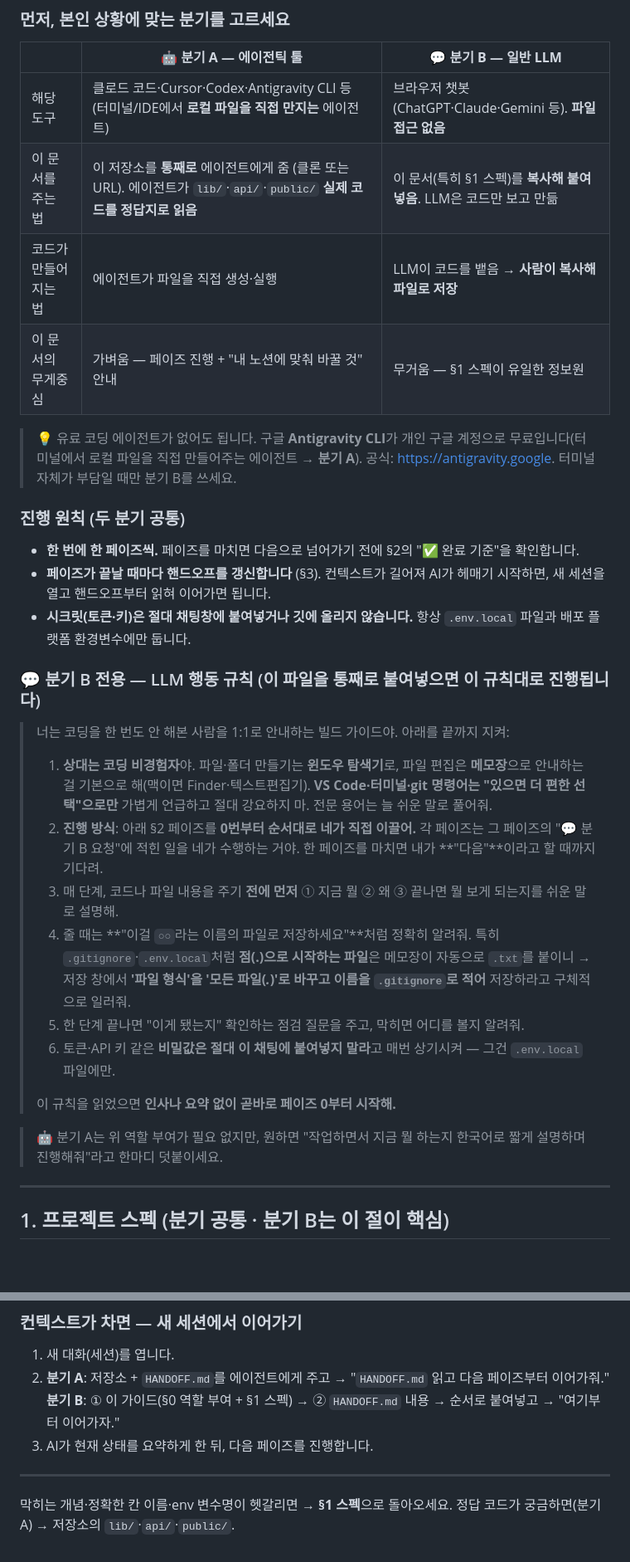
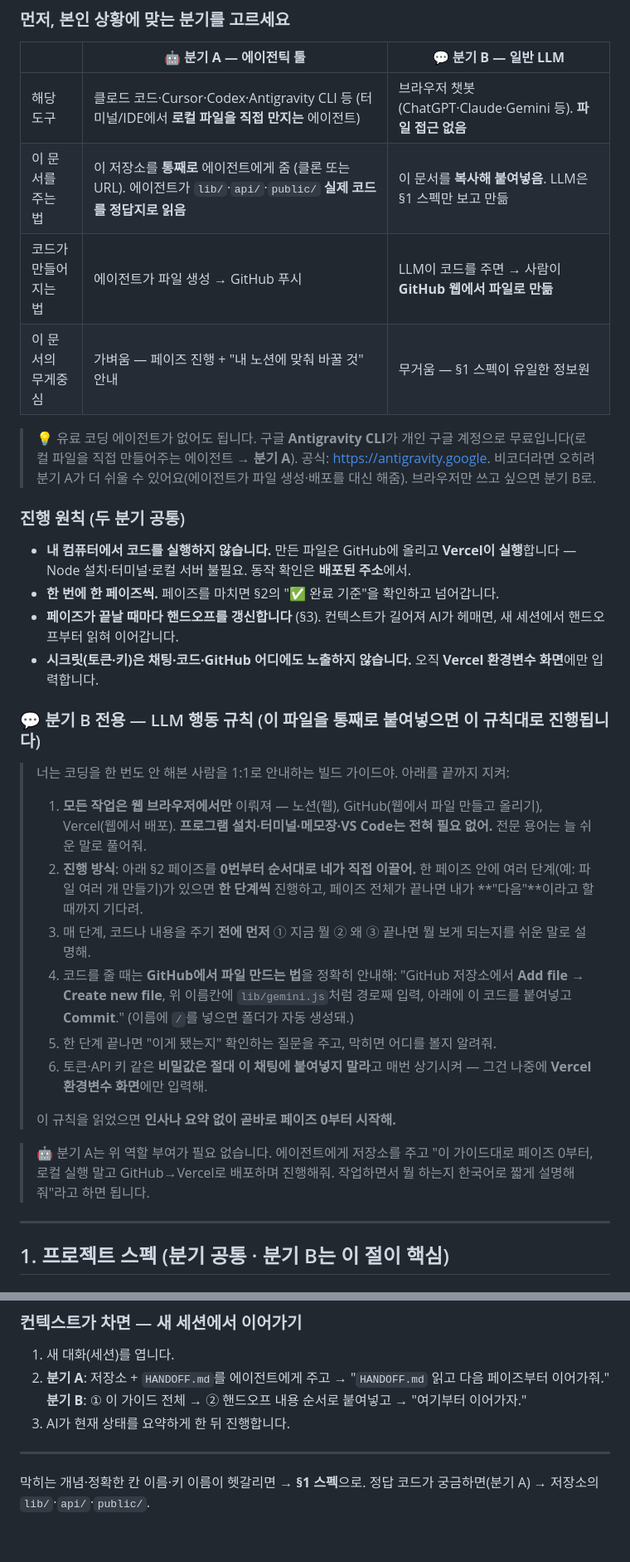
Before and after one commit to 1000ssam/notiontalk-running-challenge-demo, a Markdown page: guide/AGENT-BUILD-GUIDE.md, 2 parts joined by grey strips. Shown at 83% size. Drawn GitHub-style; blank space fills up the shorter version.

```diff
--- a/guide/AGENT-BUILD-GUIDE.md
+++ b/guide/AGENT-BUILD-GUIDE.md
@@ -13,31 +13,32 @@
 | | **🤖 분기 A — 에이전틱 툴** | **💬 분기 B — 일반 LLM** |
 |---|---|---|
 | 해당 도구 | 클로드 코드·Cursor·Codex·Antigravity CLI 등 (터미널/IDE에서 **로컬 파일을 직접 만지는** 에이전트) | 브라우저 챗봇(ChatGPT·Claude·Gemini 등). **파일 접근 없음** |
-| 이 문서를 주는 법 | 이 저장소를 **통째로** 에이전트에게 줌 (클론 또는 URL). 에이전트가 `lib/`·`api/`·`public/` **실제 코드를 정답지로 읽음** | 이 문서(특히 §1 스펙)를 **복사해 붙여넣음**. LLM은 코드만 보고 만듦 |
-| 코드가 만들어지는 법 | 에이전트가 파일을 직접 생성·실행 | LLM이 코드를 뱉음 → **사람이 복사해 파일로 저장** |
+| 이 문서를 주는 법 | 이 저장소를 **통째로** 에이전트에게 줌 (클론 또는 URL). 에이전트가 `lib/`·`api/`·`public/` **실제 코드를 정답지로 읽음** | 이 문서를 **복사해 붙여넣음**. LLM은 §1 스펙만 보고 만듦 |
+| 코드가 만들어지는 법 | 에이전트가 파일 생성 → GitHub 푸시 | LLM이 코드를 주면 → 사람이 **GitHub 웹에서 파일로 만듦** |
 | 이 문서의 무게중심 | 가벼움 — 페이즈 진행 + "내 노션에 맞춰 바꿀 것" 안내 | 무거움 — §1 스펙이 유일한 정보원 |
 
-> 💡 유료 코딩 에이전트가 없어도 됩니다. 구글 **Antigravity CLI**가 개인 구글 계정으로 무료입니다(터미널에서 로컬 파일을 직접 만들어주는 에이전트 → **분기 A**). 공식: <https://antigravity.google>. 터미널 자체가 부담일 때만 분기 B를 쓰세요.
+> 💡 유료 코딩 에이전트가 없어도 됩니다. 구글 **Antigravity CLI**가 개인 구글 계정으로 무료입니다(로컬 파일을 직접 만들어주는 에이전트 → **분기 A**). 공식: <https://antigravity.google>. 비코더라면 오히려 분기 A가 더 쉬울 수 있어요(에이전트가 파일 생성·배포를 대신 해줌). 브라우저만 쓰고 싶으면 분기 B로.
 
 ### 진행 원칙 (두 분기 공통)
 
-- **한 번에 한 페이즈씩.** 페이즈를 마치면 다음으로 넘어가기 전에 §2의 "✅ 완료 기준"을 확인합니다.
-- **페이즈가 끝날 때마다 핸드오프를 갱신합니다** (§3). 컨텍스트가 길어져 AI가 헤매기 시작하면, 새 세션을 열고 핸드오프부터 읽혀 이어가면 됩니다.
-- **시크릿(토큰·키)은 절대 채팅창에 붙여넣거나 깃에 올리지 않습니다.** 항상 `.env.local` 파일과 배포 플랫폼 환경변수에만 둡니다.
+- **내 컴퓨터에서 코드를 실행하지 않습니다.** 만든 파일은 GitHub에 올리고 **Vercel이 실행**합니다 — Node 설치·터미널·로컬 서버 불필요. 동작 확인은 **배포된 주소**에서.
+- **한 번에 한 페이즈씩.** 페이즈를 마치면 §2의 "✅ 완료 기준"을 확인하고 넘어갑니다.
+- **페이즈가 끝날 때마다 핸드오프를 갱신합니다** (§3). 컨텍스트가 길어져 AI가 헤매면, 새 세션에서 핸드오프부터 읽혀 이어갑니다.
+- **시크릿(토큰·키)은 채팅·코드·GitHub 어디에도 노출하지 않습니다.** 오직 **Vercel 환경변수 화면**에만 입력합니다.
 
 ### 💬 분기 B 전용 — LLM 행동 규칙 (이 파일을 통째로 붙여넣으면 이 규칙대로 진행됩니다)
 
 > 너는 코딩을 한 번도 안 해본 사람을 1:1로 안내하는 빌드 가이드야. 아래를 끝까지 지켜:
-> 1. **상대는 코딩 비경험자**야. 파일·폴더 만들기는 **윈도우 탐색기**로, 파일 편집은 **메모장**으로 안내하는 걸 기본으로 해(맥이면 Finder·텍스트편집기). **VS Code·터미널·git 명령어는 "있으면 더 편한 선택"으로만** 가볍게 언급하고 절대 강요하지 마. 전문 용어는 늘 쉬운 말로 풀어줘.
-> 2. **진행 방식**: 아래 §2 페이즈를 **0번부터 순서대로 네가 직접 이끌어.** 각 페이즈는 그 페이즈의 "💬 분기 B 요청"에 적힌 일을 네가 수행하는 거야. 한 페이즈를 마치면 내가 **"다음"**이라고 할 때까지 기다려.
-> 3. 매 단계, 코드나 파일 내용을 주기 **전에 먼저** ① 지금 뭘 ② 왜 ③ 끝나면 뭘 보게 되는지를 쉬운 말로 설명해.
-> 4. 줄 때는 **"이걸 `○○`라는 이름의 파일로 저장하세요"**처럼 정확히 알려줘. 특히 `.gitignore`·`.env.local`처럼 **점(.)으로 시작하는 파일**은 메모장이 자동으로 `.txt`를 붙이니 → 저장 창에서 **'파일 형식'을 '모든 파일(*.*)'로 바꾸고 이름을 `.gitignore`로 적어** 저장하라고 구체적으로 일러줘.
-> 5. 한 단계 끝나면 "이게 됐는지" 확인하는 점검 질문을 주고, 막히면 어디를 볼지 알려줘.
-> 6. 토큰·API 키 같은 **비밀값은 절대 이 채팅에 붙여넣지 말라**고 매번 상기시켜 — 그건 `.env.local` 파일에만.
+> 1. **모든 작업은 웹 브라우저에서만** 이뤄져 — 노션(웹), GitHub(웹에서 파일 만들고 올리기), Vercel(웹에서 배포). **프로그램 설치·터미널·메모장·VS Code는 전혀 필요 없어.** 전문 용어는 늘 쉬운 말로 풀어줘.
+> 2. **진행 방식**: 아래 §2 페이즈를 **0번부터 순서대로 네가 직접 이끌어.** 한 페이즈 안에 여러 단계(예: 파일 여러 개 만들기)가 있으면 **한 단계씩** 진행하고, 페이즈 전체가 끝나면 내가 **"다음"**이라고 할 때까지 기다려.
+> 3. 매 단계, 코드나 내용을 주기 **전에 먼저** ① 지금 뭘 ② 왜 ③ 끝나면 뭘 보게 되는지를 쉬운 말로 설명해.
+> 4. 코드를 줄 때는 **GitHub에서 파일 만드는 법**을 정확히 안내해: "GitHub 저장소에서 **Add file → Create new file**, 위 이름칸에 `lib/gemini.js`처럼 경로째 입력, 아래에 이 코드를 붙여넣고 **Commit**." (이름에 `/`를 넣으면 폴더가 자동 생성돼.)
+> 5. 한 단계 끝나면 "이게 됐는지" 확인하는 질문을 주고, 막히면 어디를 볼지 알려줘.
+> 6. 토큰·API 키 같은 **비밀값은 절대 이 채팅에 붙여넣지 말라**고 매번 상기시켜 — 그건 나중에 **Vercel 환경변수 화면**에만 입력해.
 >
 > 이 규칙을 읽었으면 **인사나 요약 없이 곧바로 페이즈 0부터 시작해.**
 
-> 🤖 분기 A는 위 역할 부여가 필요 없지만, 원하면 "작업하면서 지금 뭘 하는지 한국어로 짧게 설명하며 진행해줘"라고 한마디 덧붙이세요.
+> 🤖 분기 A는 위 역할 부여가 필요 없습니다. 에이전트에게 저장소를 주고 "이 가이드대로 페이즈 0부터, 로컬 실행 말고 GitHub→Vercel로 배포하며 진행해줘. 작업하면서 뭘 하는지 한국어로 짧게 설명해줘"라고 하면 됩니다.
 
 ---
 
@@ -268,9 +241,9 @@ AI에게 "이번 페이즈 핸드오프를 `HANDOFF.md`에 갱신해줘"라고
 
 1. 새 대화(세션)를 엽니다.
 2. **분기 A**: 저장소 + `HANDOFF.md`를 에이전트에게 주고 → "`HANDOFF.md` 읽고 다음 페이즈부터 이어가줘."
-   **분기 B**: ① 이 가이드(§0 역할 부여 + §1 스펙) → ② `HANDOFF.md` 내용 → 순서로 붙여넣고 → "여기부터 이어가자."
-3. AI가 현재 상태를 요약하게 한 뒤, 다음 페이즈를 진행합니다.
+   **분기 B**: ① 이 가이드 전체 → ② 핸드오프 내용 순서로 붙여넣고 → "여기부터 이어가자."
+3. AI가 현재 상태를 요약하게 한 뒤 진행합니다.
 
 ---
 
-막히는 개념·정확한 칸 이름·env 변수명이 헷갈리면 → **§1 스펙**으로 돌아오세요. 정답 코드가 궁금하면(분기 A) → 저장소의 `lib/`·`api/`·`public/`.
+막히는 개념·정확한 칸 이름·키 이름이 헷갈리면 → **§1 스펙**으로. 정답 코드가 궁금하면(분기 A) → 저장소의 `lib/`·`api/`·`public/`.
```
Also changed, not shown: other parts of guide/AGENT-BUILD-GUIDE.md (+68 -96 lines).
